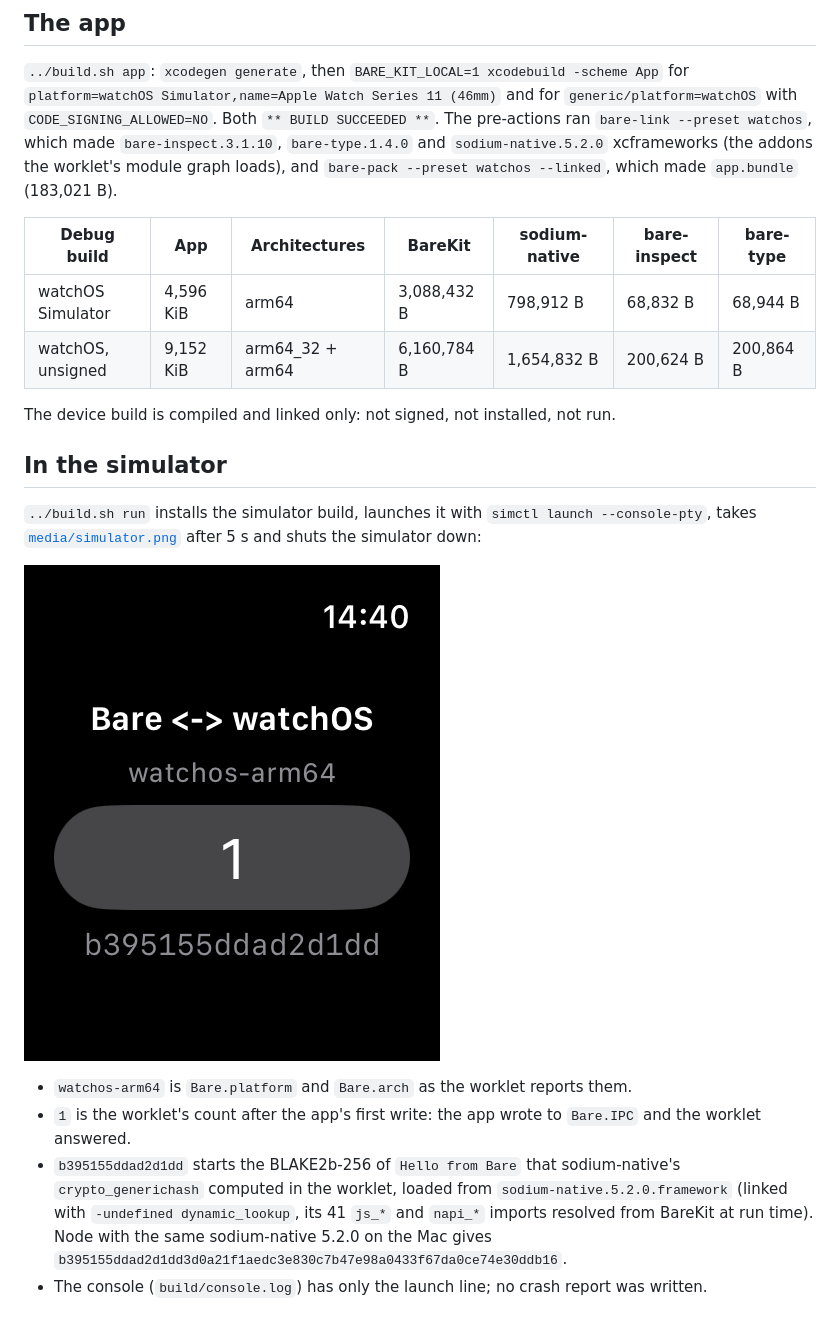
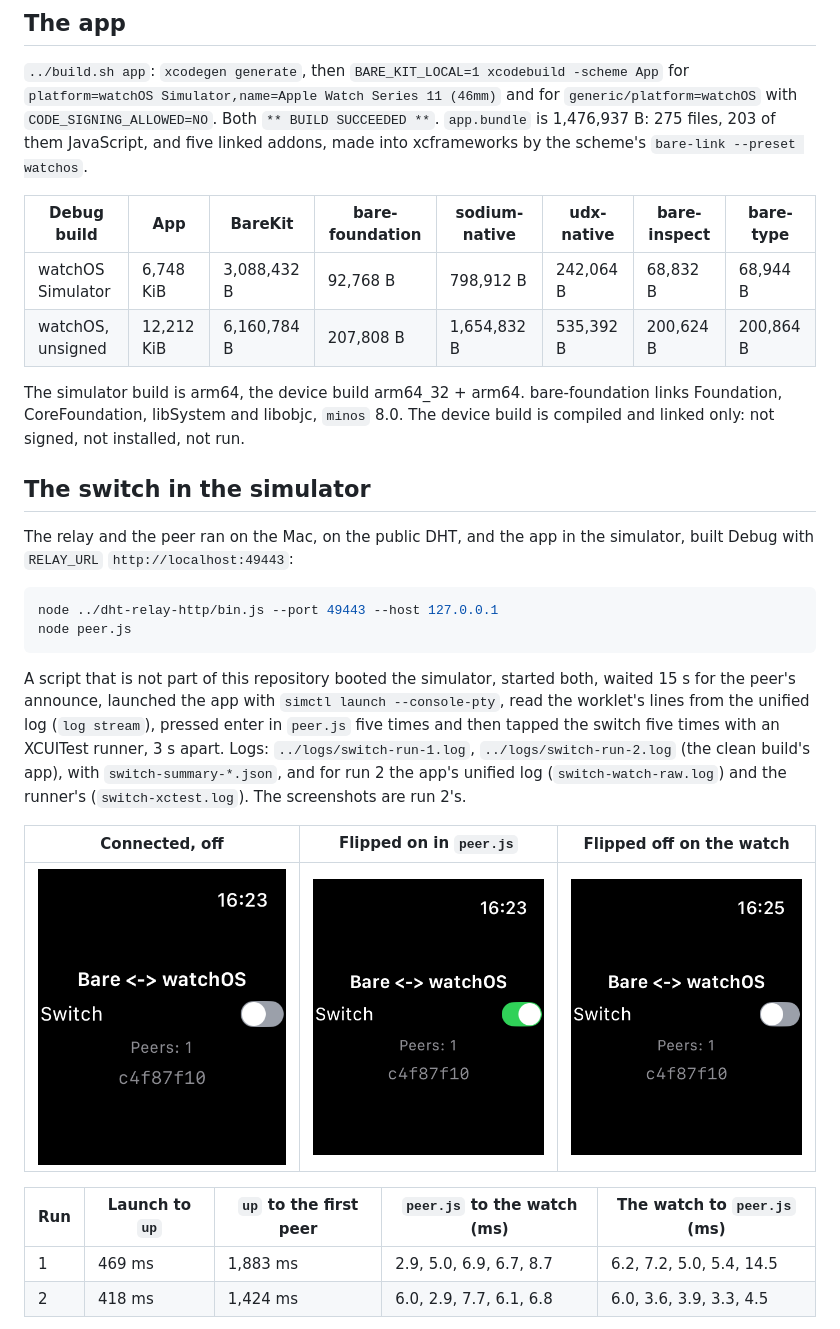
Before and after one commit to ciranda-dev/bare-watchos, a Markdown page: RESULTS.md, the part around one of its changes. GitHub-like rendering; pictures changed too: media/connected.png (added), media/off.png (added), media/on.png (added).

Commit message:
docs: add the switch's results from the simulator

````diff
--- a/RESULTS.md
+++ b/RESULTS.md
@@ -50,28 +57,39 @@ and `install` per target as `holepunchto/actions/compile-prebuilds` does, then m
 
 `../build.sh app`: `xcodegen generate`, then `BARE_KIT_LOCAL=1 xcodebuild -scheme App` for
 `platform=watchOS Simulator,name=Apple Watch Series 11 (46mm)` and for `generic/platform=watchOS` with
-`CODE_SIGNING_ALLOWED=NO`. Both `** BUILD SUCCEEDED **`. The pre-actions ran `bare-link --preset watchos`, which made
-`bare-inspect.3.1.10`, `bare-type.1.4.0` and `sodium-native.5.2.0` xcframeworks (the addons the worklet's module graph
-loads), and `bare-pack --preset watchos --linked`, which made `app.bundle` (183,021 B).
+`CODE_SIGNING_ALLOWED=NO`. Both `** BUILD SUCCEEDED **`. `app.bundle` is 1,476,937 B: 275 files, 203 of them
+JavaScript, and five linked addons, made into xcframeworks by the scheme's `bare-link --preset watchos`.
 
-| Debug build       | App       | Architectures    | BareKit     | sodium-native | bare-inspect | bare-type |
-| ----------------- | --------- | ---------------- | ----------- | ------------- | ------------ | --------- |
-| watchOS Simulator | 4,596 KiB | arm64            | 3,088,432 B | 798,912 B     | 68,832 B     | 68,944 B  |
-| watchOS, unsigned | 9,152 KiB | arm64_32 + arm64 | 6,160,784 B | 1,654,832 B   | 200,624 B    | 200,864 B |
+| Debug build       | App        | BareKit     | bare-foundation | sodium-native | udx-native | bare-inspect | bare-type |
+| ----------------- | ---------- | ----------- | --------------- | ------------- | ---------- | ------------ | --------- |
+| watchOS Simulator | 6,748 KiB  | 3,088,432 B | 92,768 B        | 798,912 B     | 242,064 B  | 68,832 B     | 68,944 B  |
+| watchOS, unsigned | 12,212 KiB | 6,160,784 B | 207,808 B       | 1,654,832 B   | 535,392 B  | 200,624 B    | 200,864 B |
 
-The device build is compiled and linked only: not signed, not installed, not run.
+The simulator build is arm64, the device build arm64_32 + arm64. bare-foundation links Foundation, CoreFoundation,
+libSystem and libobjc, `minos` 8.0. The device build is compiled and linked only: not signed, not installed, not run.
 
-## In the simulator
+## The switch in the simulator
 
-`../build.sh run` installs the simulator build, launches it with `simctl launch --console-pty`, takes
-[`media/simulator.png`](media/simulator.png) after 5 s and shuts the simulator down:
+The relay and the peer ran on the Mac, on the public DHT, and the app in the simulator, built Debug with `RELAY_URL`
+`http://localhost:49443`:
 
-![The app in the watchOS simulator](media/simulator.png)
+```sh
+node ../dht-relay-http/bin.js --port 49443 --host 127.0.0.1
+node peer.js
+```
 
-- `watchos-arm64` is `Bare.platform` and `Bare.arch` as the worklet reports them.
-- `1` is the worklet's count after the app's first write: the app wrote to `Bare.IPC` and the worklet answered.
-- `b395155ddad2d1dd` starts the BLAKE2b-256 of `Hello from Bare` that sodium-native's `crypto_generichash` computed in
-  the worklet, loaded from `sodium-native.5.2.0.framework` (linked with `-undefined dynamic_lookup`, its 41 `js_*` and
-  `napi_*` imports resolved from BareKit at run time). Node with the same sodium-native 5.2.0 on the Mac gives
-  `b395155ddad2d1dd3d0a21f1aedc3e830c7b47e98a0433f67da0ce74e30ddb16`.
-- The console (`build/console.log`) has only the launch line; no crash report was written.
+A script that is not part of this repository booted the simulator, started both, waited 15 s for the peer's announce,
+launched the app with `simctl launch --console-pty`, read the worklet's lines from the unified log (`log stream`),
+pressed enter in `peer.js` five times and then tapped the switch five times with an XCUITest runner, 3 s apart. Logs:
+`../logs/switch-run-1.log`, `../logs/switch-run-2.log` (the clean build's app), with `switch-summary-*.json`, and for run
+2 the app's unified log (`switch-watch-raw.log`) and the runner's (`switch-xctest.log`). The screenshots are run 2's.
+
+| Connected, off                    | Flipped on in `peer.js` | Flipped off on the watch |
+| --------------------------------- | ----------------------- | ------------------------ |
+| ![Connected](media/connected.png) | ![On](media/on.png)     | ![Off](media/off.png)    |
+
+| Run | Launch to `up` | `up` to the first peer | `peer.js` to the watch (ms) | The watch to `peer.js` (ms) |
+| --- | -------------- | ---------------------- | --------------------------- | --------------------------- |
+| 1   | 469 ms         | 1,883 ms               | 2.9, 5.0, 6.9, 6.7, 8.7     | 6.2, 7.2, 5.0, 5.4, 14.5    |
+| 2   | 418 ms         | 1,424 ms               | 6.0, 2.9, 7.7, 6.1, 6.8     | 6.0, 3.6, 3.9, 3.3, 4.5     |
+
````
Also changed, not shown: other parts of RESULTS.md (+86 -32 lines).
